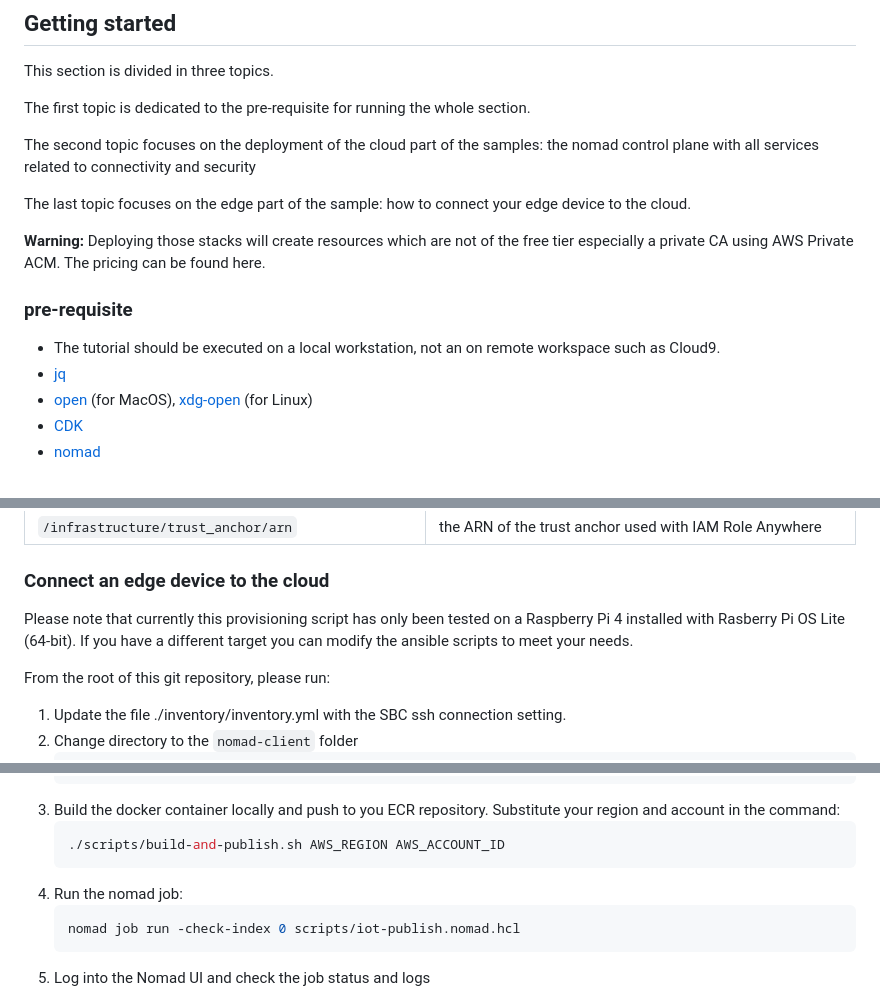
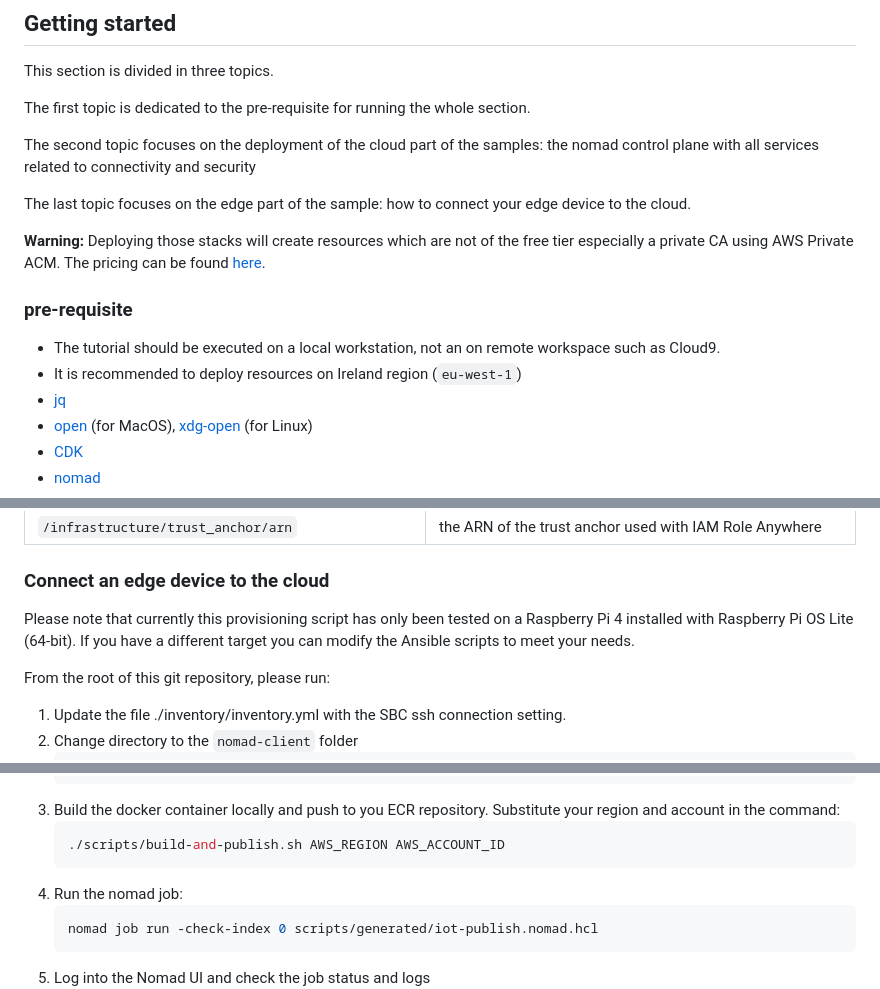
Before and after one commit to aws-samples/aws-edge-native-nomad, a Markdown page: README.md, 3 parts joined by grey strips. Rendered like a GitHub page.

````diff
--- a/README.md
+++ b/README.md
@@ -37,9 +37,10 @@ The second topic  focuses on the deployment of the cloud part of the samples: th
 
 The last topic focuses on the edge part of the sample: how to connect your edge device to the cloud.
 
-**Warning:** Deploying those stacks will  create resources which are not of the free tier especially a private CA using AWS Private ACM. The pricing can be found here.
+**Warning:** Deploying those stacks will  create resources which are not of the free tier especially a private CA using AWS Private ACM. The pricing can be found [here](https://aws.amazon.com/private-ca/pricing/).
 ### pre-requisite
 * The tutorial should be executed on a local workstation, not an on remote workspace such as Cloud9.
+* It is recommended to deploy resources on Ireland region (`eu-west-1`)
 * [jq](https://jqlang.github.io/jq/)
 * [open](https://ss64.com/osx/open.html) (for MacOS), [xdg-open](https://linux.die.net/man/1/xdg-open) (for Linux)
 * [CDK](https://docs.aws.amazon.com/cdk/v2/guide/getting_started.html#getting_started_install)
@@ -139,7 +142,7 @@ Output variables are stored in SSM Parameter
 | `/infrastructure/trust_anchor/arn`                | the ARN of the trust anchor used with IAM Role Anywhere         |
 
 ### Connect an edge device to the cloud
-Please note that currently this provisioning script has only been tested on a Raspberry Pi 4 installed with Rasberry Pi OS Lite (64-bit). If you have a different target you can modify the ansible scripts to meet your needs.
+Please note that currently this provisioning script has only been tested on a Raspberry Pi 4 installed with Raspberry Pi OS Lite (64-bit). If you have a different target you can modify the Ansible scripts to meet your needs.
 
 From the root of this git repository, please run:
 
@@ -194,7 +197,7 @@ Either the Nomad CLI or the Nomad GUI can be used to create jobs
     ```
 4. Run the nomad job:
     ```bash
-    nomad job run -check-index 0 scripts/iot-publish.nomad.hcl
+    nomad job run -check-index 0 scripts/generated/iot-publish.nomad.hcl
     ```
 5. Log into the Nomad UI and check the job status and logs
 ![Nomad Jobs](assets/nomadui-job.png)
````
Also changed, not shown: other parts of README.md (+33 -51 lines).
